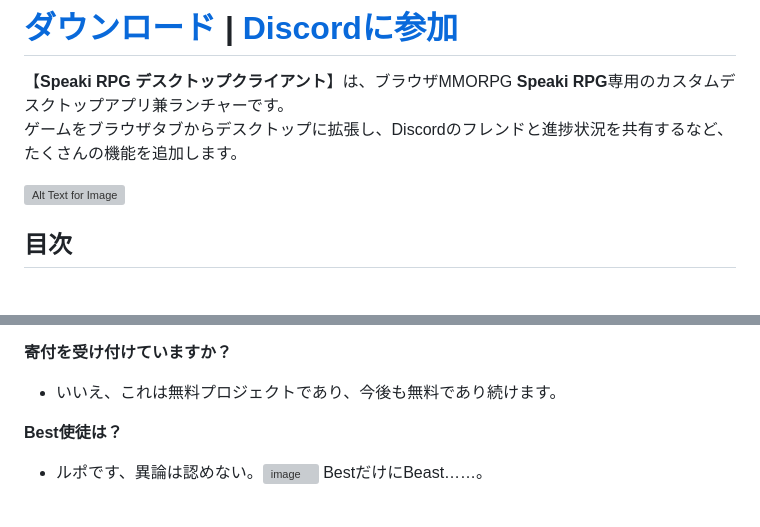
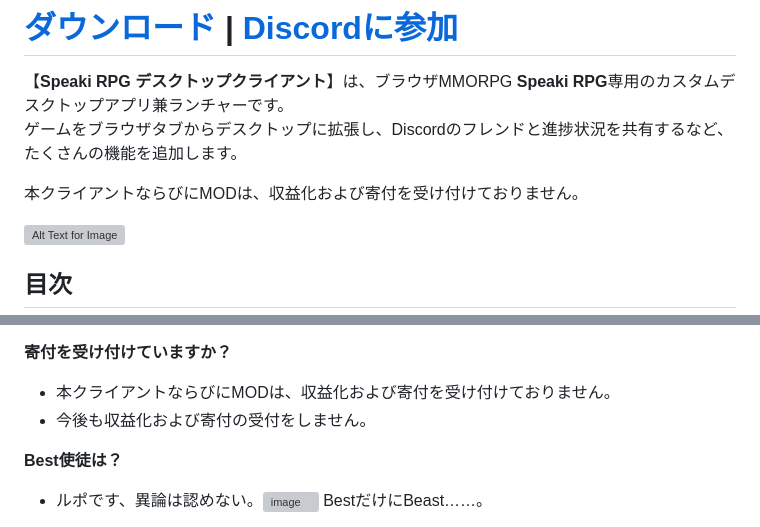
Before and after one commit to DJTOMATO/SpeakiRPG, a Markdown page: README.ja.md, 2 parts joined by grey strips. Drawn GitHub-style; blank space fills up the shorter version; grey boxes are pictures that could not be loaded.

```diff
--- a/README.ja.md
+++ b/README.ja.md
@@ -6,6 +6,8 @@
 
 【**Speaki RPG デスクトップクライアント**】は、ブラウザMMORPG **Speaki RPG**専用のカスタムデスクトップアプリ兼ランチャーです。
 ゲームをブラウザタブからデスクトップに拡張し、Discordのフレンドと進捗状況を共有するなど、たくさんの機能を追加します。
+
+本クライアントならびにMODは、収益化および寄付を受け付けておりません。
 
 ![Alt Text for Image](https://github.com/user-attachments/assets/162507e2-68d6-4299-b847-beab0580ef47)
 
@@ -249,7 +251,8 @@ npm start
 - いいえ。 ソースコードは完全に公開されており、このリポジトリで誰でも実際の動作内容を確認できます。ビルド済みのリリース版を信用できない場合は、[セルフコンパイルクイックスタートガイド](#6-self-compile-quick-start-guide)を参照して、ソースからご自身でビルドしてください。
 
 **寄付を受け付けていますか？**
-- いいえ、これは無料プロジェクトであり、今後も無料であり続けます。
+- 本クライアントならびにMODは、収益化および寄付を受け付けておりません。
+- 今後も収益化および寄付の受付をしません。
 
 **Best使徒は？**
 - ルポです、異論は認めない。<img width="32" height="32" alt="image" src="https://github.com/user-attachments/assets/c30f8b97-c0e3-4bd1-bc77-742a2f9dd21f" /> BestだけにBeast……。
```
